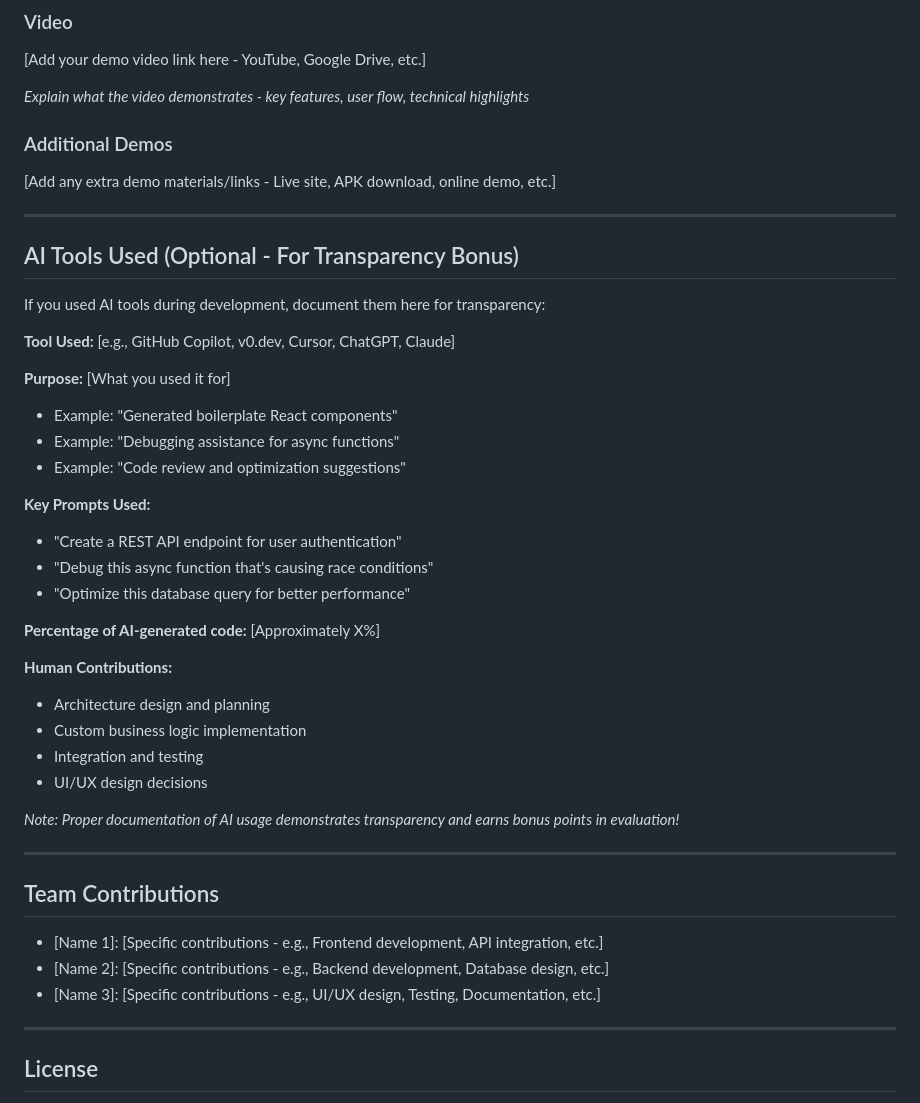
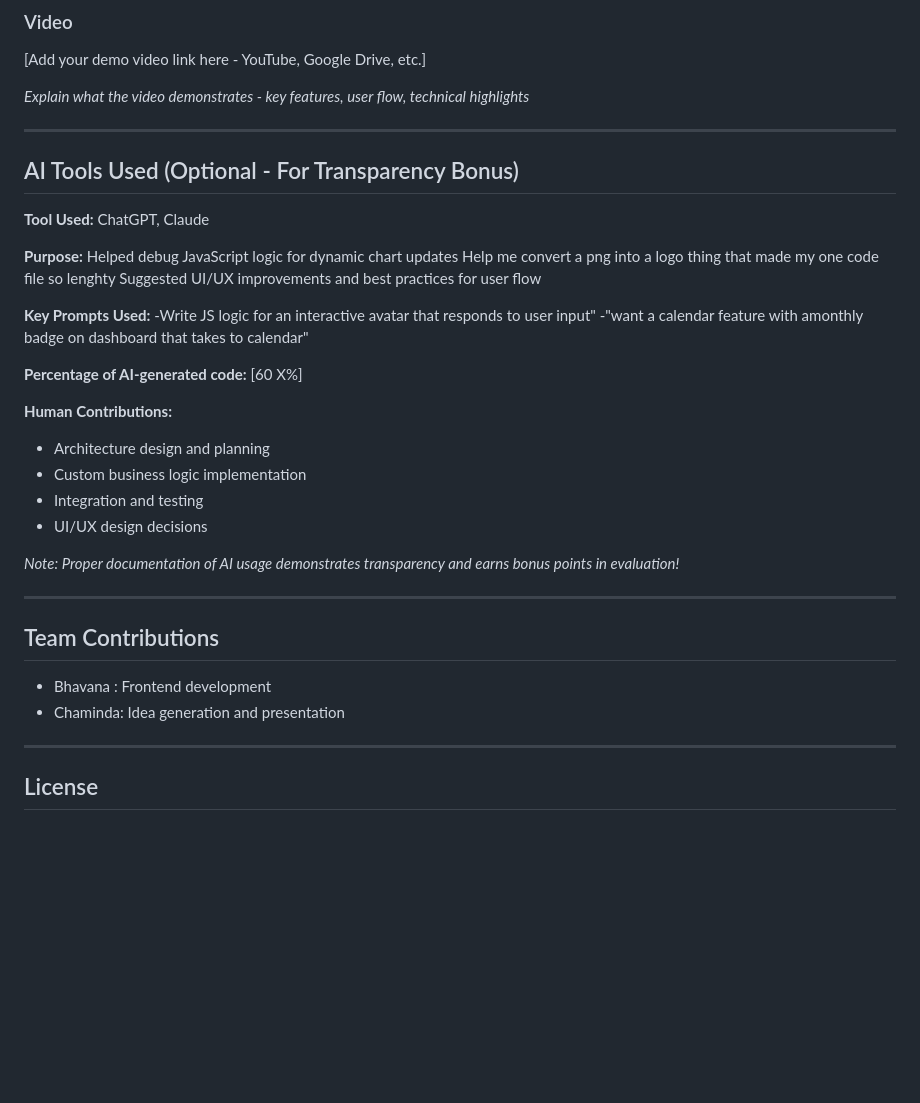
Before and after one commit to bhavanahh/Broke-NoMoreBabe, a Markdown page: README.md, the part around the change. Rendered like a GitHub page; blank space fills up the shorter version.

```diff
--- a/README.md
+++ b/README.md
@@ -111,28 +111,24 @@ open index.html
 
 *Explain what the video demonstrates - key features, user flow, technical highlights*
 
-### Additional Demos
-[Add any extra demo materials/links - Live site, APK download, online demo, etc.]
 
 ---
 
 ## AI Tools Used (Optional - For Transparency Bonus)
 
-If you used AI tools during development, document them here for transparency:
 
-**Tool Used:** [e.g., GitHub Copilot, v0.dev, Cursor, ChatGPT, Claude]
+**Tool Used:** ChatGPT, Claude
 
-**Purpose:** [What you used it for]
-- Example: "Generated boilerplate React components"
-- Example: "Debugging assistance for async functions"
-- Example: "Code review and optimization suggestions"
+**Purpose:**
+Helped debug JavaScript logic for dynamic chart updates
+Help me convert a png into a logo thing that made my one code file so lenghty
+Suggested UI/UX improvements and best practices for user flow
 
 **Key Prompts Used:**
-- "Create a REST API endpoint for user authentication"
-- "Debug this async function that's causing race conditions"
-- "Optimize this database query for better performance"
+-Write JS logic for an interactive avatar that responds to user input"
+-"want a calendar feature with amonthly badge on dashboard that takes to calendar"
 
-**Percentage of AI-generated code:** [Approximately X%]
+**Percentage of AI-generated code:** [60 X%]
 
 **Human Contributions:**
 - Architecture design and planning
@@ -146,10 +142,8 @@ If you used AI tools during development, document them here for transparency:
 
 ## Team Contributions
 
-- [Name 1]: [Specific contributions - e.g., Frontend development, API integration, etc.]
-- [Name 2]: [Specific contributions - e.g., Backend development, Database design, etc.]
-- [Name 3]: [Specific contributions - e.g., UI/UX design, Testing, Documentation, etc.]
-
+- Bhavana :  Frontend development
+- Chaminda: Idea generation and presentation
 ---
 
 ## License
```
